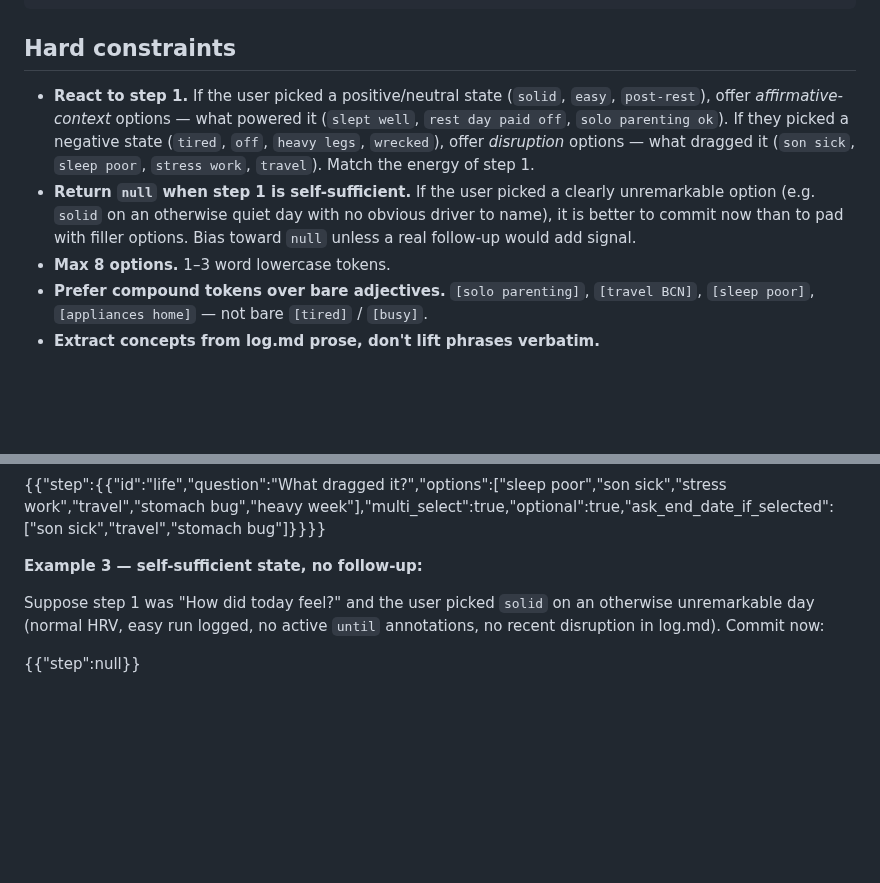
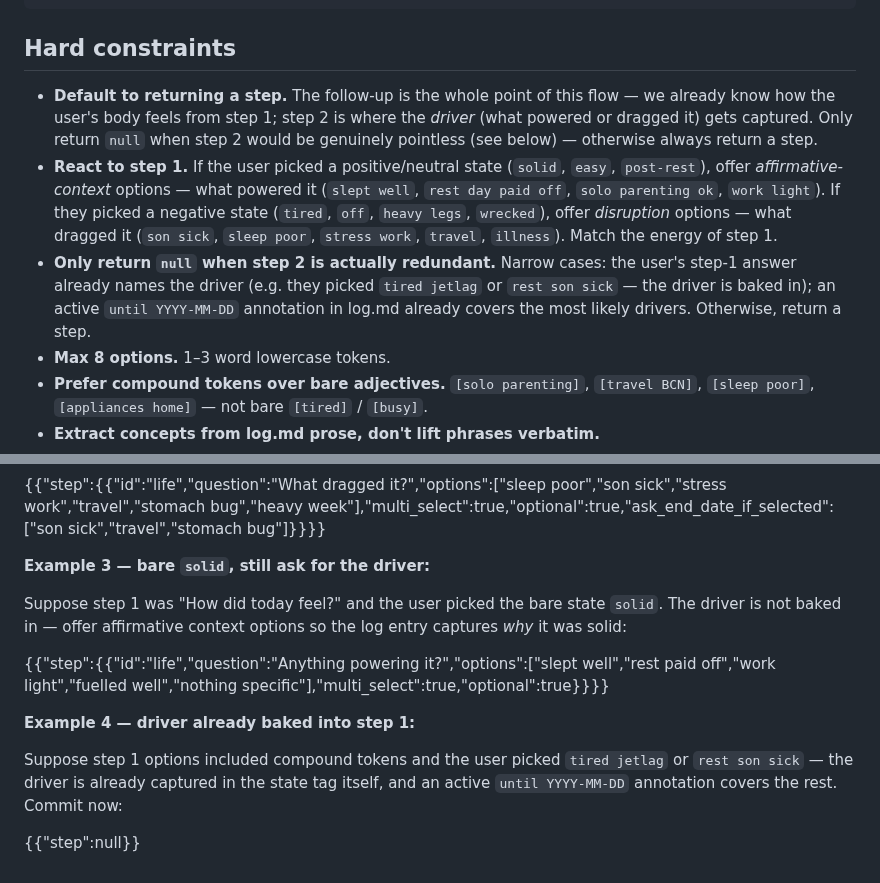
Before and after one commit to Alchemication/zdrowskit, a Markdown page: src/prompts/log_followup_prompt.md, 2 parts joined by grey strips. GitHub-like rendering; blank space fills up the shorter version.

Commit message:
Default /log follow-up to always ask for the driver
Flip the bias so the reactive step 2 appears by default, only returning
null when the driver is already baked into step 1 (e.g. `tired jetlag`)
or covered by an active `until` annotation. Bare state tags like `solid`
or `tired` alone carry thin signal; the driver is where most of the
captured meaning lives.

Co-Authored-By: Claude Opus 4.7 <noreply@anthropic.com>

```diff
--- a/src/prompts/log_followup_prompt.md
+++ b/src/prompts/log_followup_prompt.md
@@ -39,17 +39,23 @@ First char `{{`, last `}}`. No fences, no prose, no comments.
 
 ## Hard constraints
 
+- **Default to returning a step.** The follow-up is the whole point of
+  this flow — we already know how the user's body feels from step 1;
+  step 2 is where the *driver* (what powered or dragged it) gets
+  captured. Only return `null` when step 2 would be genuinely pointless
+  (see below) — otherwise always return a step.
 - **React to step 1.** If the user picked a positive/neutral state
   (`solid`, `easy`, `post-rest`), offer *affirmative-context* options —
   what powered it (`slept well`, `rest day paid off`, `solo parenting
-  ok`). If they picked a negative state (`tired`, `off`, `heavy legs`,
-  `wrecked`), offer *disruption* options — what dragged it (`son sick`,
-  `sleep poor`, `stress work`, `travel`). Match the energy of step 1.
-- **Return `null` when step 1 is self-sufficient.** If the user picked a
-  clearly unremarkable option (e.g. `solid` on an otherwise quiet day
-  with no obvious driver to name), it is better to commit now than to
-  pad with filler options. Bias toward `null` unless a real follow-up
-  would add signal.
+  ok`, `work light`). If they picked a negative state (`tired`, `off`,
+  `heavy legs`, `wrecked`), offer *disruption* options — what dragged
+  it (`son sick`, `sleep poor`, `stress work`, `travel`, `illness`).
+  Match the energy of step 1.
+- **Only return `null` when step 2 is actually redundant.** Narrow
+  cases: the user's step-1 answer already names the driver (e.g. they
+  picked `tired jetlag` or `rest son sick` — the driver is baked in);
+  an active `until YYYY-MM-DD` annotation in log.md already covers the
+  most likely drivers. Otherwise, return a step.
 - **Max 8 options.** 1–3 word lowercase tokens.
 - **Prefer compound tokens over bare adjectives.** `[solo parenting]`,
   `[travel BCN]`, `[sleep poor]`, `[appliances home]` — not bare
@@ -96,10 +102,19 @@ or `off`. Offer disruption options mined from log.md:
 
 {{"step":{{"id":"life","question":"What dragged it?","options":["sleep poor","son sick","stress work","travel","stomach bug","heavy week"],"multi_select":true,"optional":true,"ask_end_date_if_selected":["son sick","travel","stomach bug"]}}}}
 
-**Example 3 — self-sufficient state, no follow-up:**
+**Example 3 — bare `solid`, still ask for the driver:**
 
-Suppose step 1 was "How did today feel?" and the user picked `solid` on
-an otherwise unremarkable day (normal HRV, easy run logged, no active
-`until` annotations, no recent disruption in log.md). Commit now:
+Suppose step 1 was "How did today feel?" and the user picked the bare
+state `solid`. The driver is not baked in — offer affirmative context
+options so the log entry captures *why* it was solid:
+
+{{"step":{{"id":"life","question":"Anything powering it?","options":["slept well","rest paid off","work light","fuelled well","nothing specific"],"multi_select":true,"optional":true}}}}
+
+**Example 4 — driver already baked into step 1:**
+
+Suppose step 1 options included compound tokens and the user picked
+`tired jetlag` or `rest son sick` — the driver is already captured in
+the state tag itself, and an active `until YYYY-MM-DD` annotation
+covers the rest. Commit now:
 
 {{"step":null}}
```
